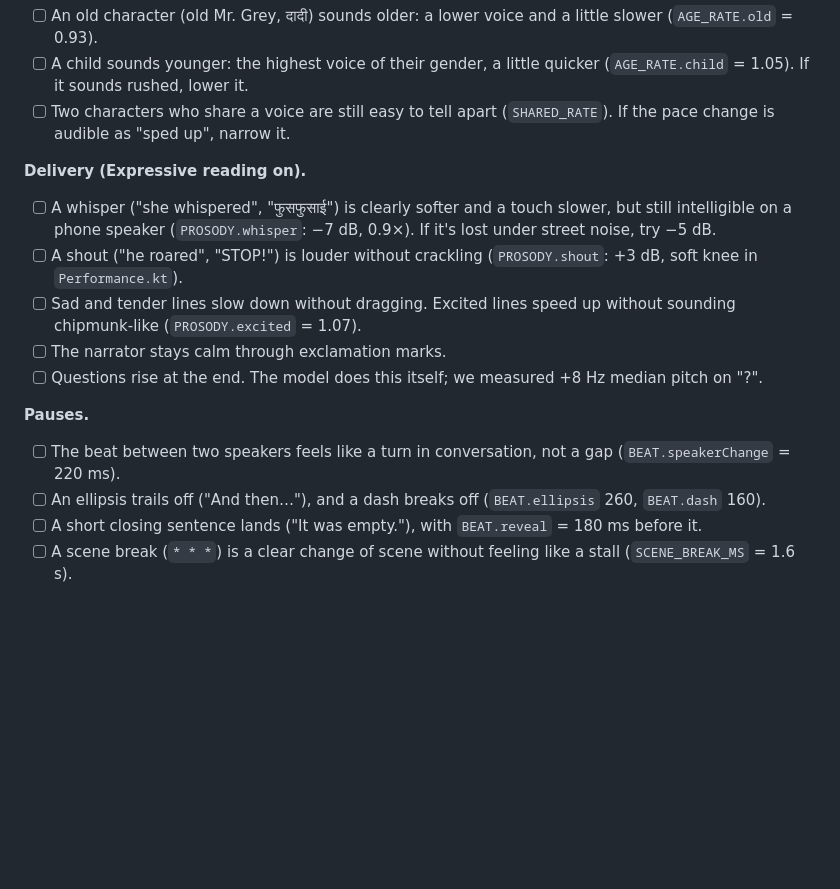
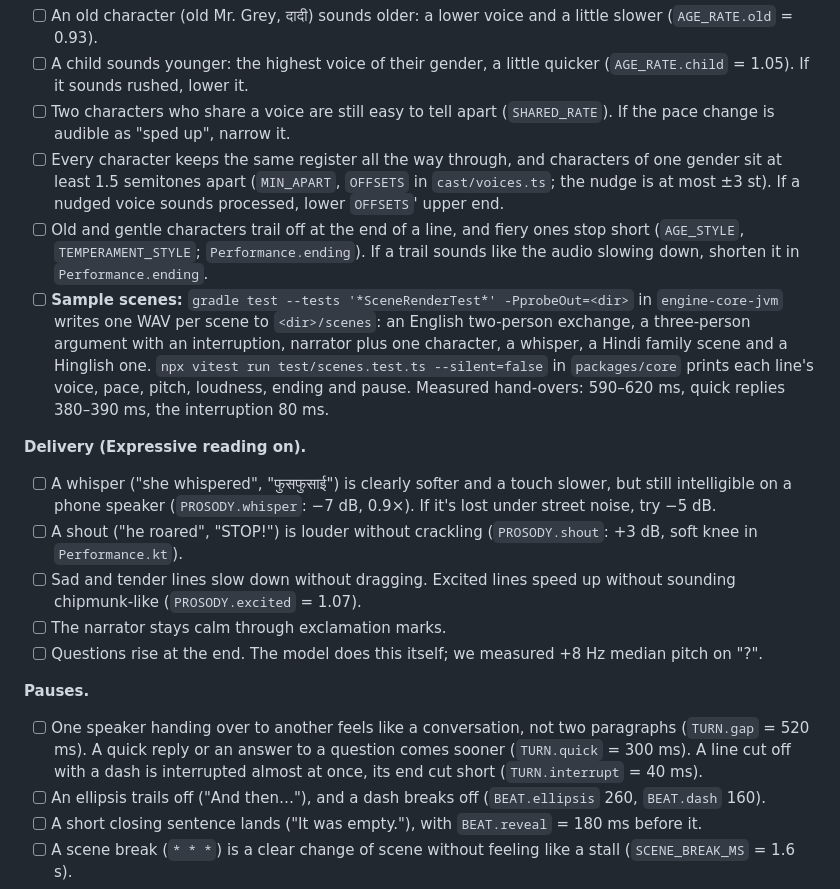
Before and after one commit to Himkush1414/keystone-works, a Markdown page: docs/HANDOFF.md, the part around the change. Drawn GitHub-style; blank space fills up the shorter version.

Commit message:
docs: listening checks for character styles, turn-taking and the sample scenes
Co-Authored-By: Claude Opus 5.5 <noreply@anthropic.com>

```diff
--- a/docs/HANDOFF.md
+++ b/docs/HANDOFF.md
@@ -89,6 +89,9 @@ Each item says what to listen for and which value to change if it's off. All the
 - [ ] An old character (old Mr. Grey, दादी) sounds older: a lower voice and a little slower (`AGE_RATE.old` = 0.93).
 - [ ] A child sounds younger: the highest voice of their gender, a little quicker (`AGE_RATE.child` = 1.05). If it sounds rushed, lower it.
 - [ ] Two characters who share a voice are still easy to tell apart (`SHARED_RATE`). If the pace change is audible as "sped up", narrow it.
+- [ ] Every character keeps the same register all the way through, and characters of one gender sit at least 1.5 semitones apart (`MIN_APART`, `OFFSETS` in `cast/voices.ts`; the nudge is at most ±3 st). If a nudged voice sounds processed, lower `OFFSETS`' upper end.
+- [ ] Old and gentle characters trail off at the end of a line, and fiery ones stop short (`AGE_STYLE`, `TEMPERAMENT_STYLE`; `Performance.ending`). If a trail sounds like the audio slowing down, shorten it in `Performance.ending`.
+- [ ] **Sample scenes:** `gradle test --tests '*SceneRenderTest*' -PprobeOut=<dir>` in `engine-core-jvm` writes one WAV per scene to `<dir>/scenes`: an English two-person exchange, a three-person argument with an interruption, narrator plus one character, a whisper, a Hindi family scene and a Hinglish one. `npx vitest run test/scenes.test.ts --silent=false` in `packages/core` prints each line's voice, pace, pitch, loudness, ending and pause. Measured hand-overs: 590–620 ms, quick replies 380–390 ms, the interruption 80 ms.
 
 **Delivery (Expressive reading on).**
 
@@ -100,7 +103,7 @@ Each item says what to listen for and which value to change if it's off. All the
 
 **Pauses.**
 
-- [ ] The beat between two speakers feels like a turn in conversation, not a gap (`BEAT.speakerChange` = 220 ms).
+- [ ] One speaker handing over to another feels like a conversation, not two paragraphs (`TURN.gap` = 520 ms). A quick reply or an answer to a question comes sooner (`TURN.quick` = 300 ms). A line cut off with a dash is interrupted almost at once, its end cut short (`TURN.interrupt` = 40 ms).
 - [ ] An ellipsis trails off ("And then…"), and a dash breaks off (`BEAT.ellipsis` 260, `BEAT.dash` 160).
 - [ ] A short closing sentence lands ("It was empty."), with `BEAT.reveal` = 180 ms before it.
 - [ ] A scene break (`* * *`) is a clear change of scene without feeling like a stall (`SCENE_BREAK_MS` = 1.6 s).
```
